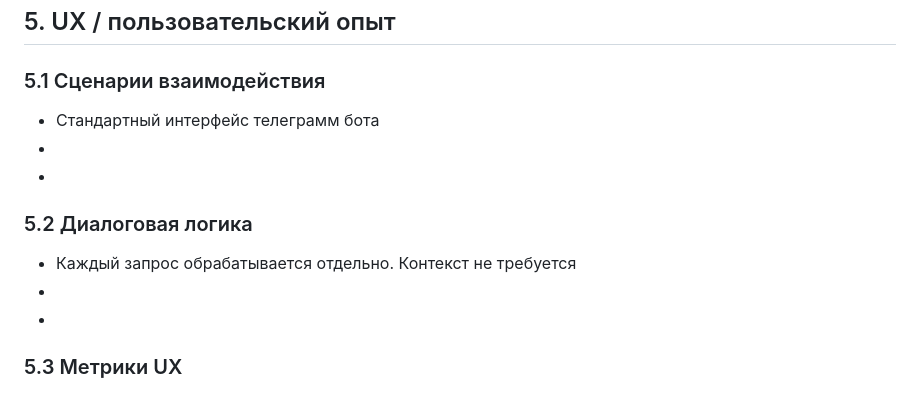
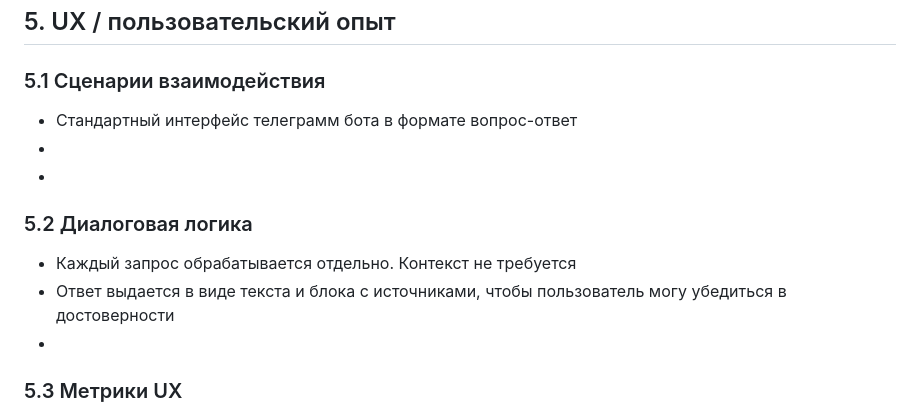
Before and after one commit to slanalan1203/ChatBotForApplicants, a Markdown page: README.md, the part around the change. Drawn GitHub-style.

```diff
--- a/README.md
+++ b/README.md
@@ -74,13 +74,13 @@
 
 ## 5. UX / пользовательский опыт
 ### 5.1 Сценарии взаимодействия
--  Стандартный интерфейс телеграмм бота
+-  Стандартный интерфейс телеграмм бота в формате вопрос-ответ
 -
 -
 
 ### 5.2 Диалоговая логика
 -  Каждый запрос обрабатывается отдельно. Контекст не требуется
--
+-  Ответ выдается в виде текста и блока с источниками, чтобы пользователь могу убедиться в достоверности
 -
 
 ### 5.3 Метрики UX
```
